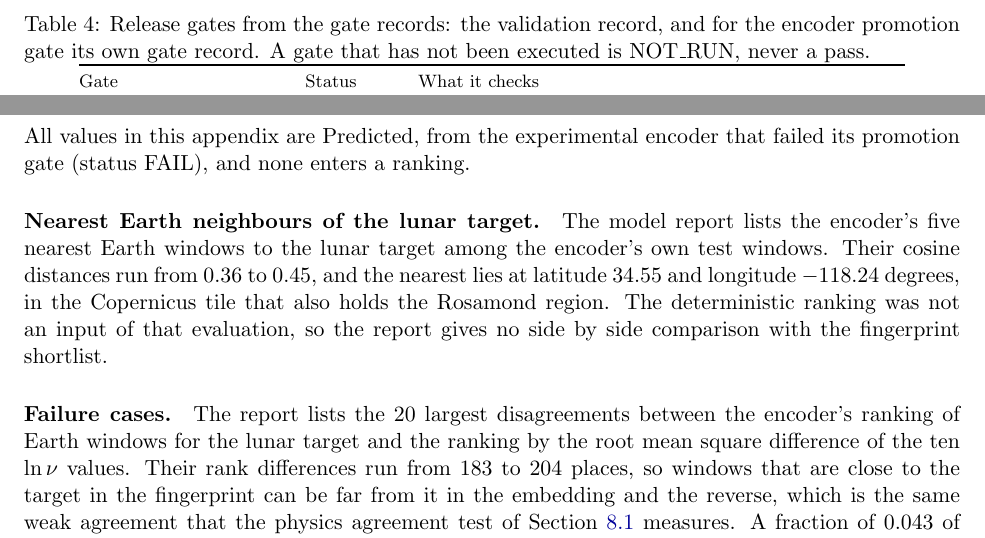
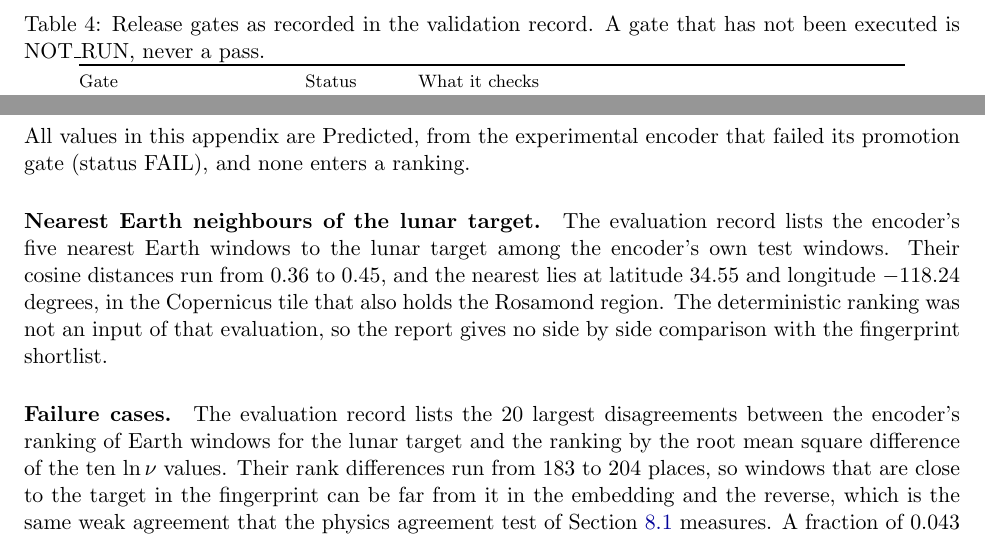
Before and after one commit to Julian-AT/nasa-space-apps-challange, a LaTeX paper (paper/main.tex, which reads paper/appendix-embeddings.tex, paper/results.tex): two parts of pages 13 and 26 of 26, joined at a grey line, cut at the place of the change. Compiled offline with pdfLaTeX.

```diff
--- a/paper/appendix-embeddings.tex
+++ b/paper/appendix-embeddings.tex
@@ -4,14 +4,14 @@
 All values in this appendix are Predicted, from the experimental encoder that failed its promotion
 gate (status \GateFiveStatus), and none enters a ranking.
 
-\paragraph{Nearest Earth neighbours of the lunar target.} The model report lists the encoder's five
+\paragraph{Nearest Earth neighbours of the lunar target.} The evaluation record lists the encoder's five
 nearest Earth windows to the lunar target among the encoder's own test windows. Their cosine
 distances run from \GalleryOneDist{} to \GalleryFiveDist, and the nearest lies at latitude
 $\GalleryOneLat$ and longitude $\GalleryOneLon$ degrees, in the Copernicus tile that also holds the
 Rosamond region. The deterministic ranking was not an input of that evaluation, so the report gives
 no side by side comparison with the fingerprint shortlist.
 
-\paragraph{Failure cases.} The report lists the \FailureCount{} largest disagreements between the
+\paragraph{Failure cases.} The evaluation record lists the \FailureCount{} largest disagreements between the
 encoder's ranking of Earth windows for the lunar target and the ranking by the root mean square
 difference of the ten $\ln \nu$ values. Their rank differences run from
 \FailureMinDisagreement{} to \FailureMaxDisagreement{} places, so windows that are close to the
--- a/paper/results.tex
+++ b/paper/results.tex
@@ -9,7 +9,7 @@
 
 \begin{table}[tbp]
 \centering
-\caption{Release gates from the gate records: the validation record, and for the encoder promotion gate its own gate record. A gate that has not been executed is NOT\_RUN, never a pass.}
+\caption{Release gates as recorded in the validation record. A gate that has not been executed is NOT\_RUN, never a pass.}
 \label{tab:gates}
 \footnotesize
 \begin{tabular}{@{}llW@{}}
```
Also changed, not shown: paper/generated/numbers.tex (+2 -3 lines), paper/appendix-embeddings.tex (2 more changed lines), 1 other file.
